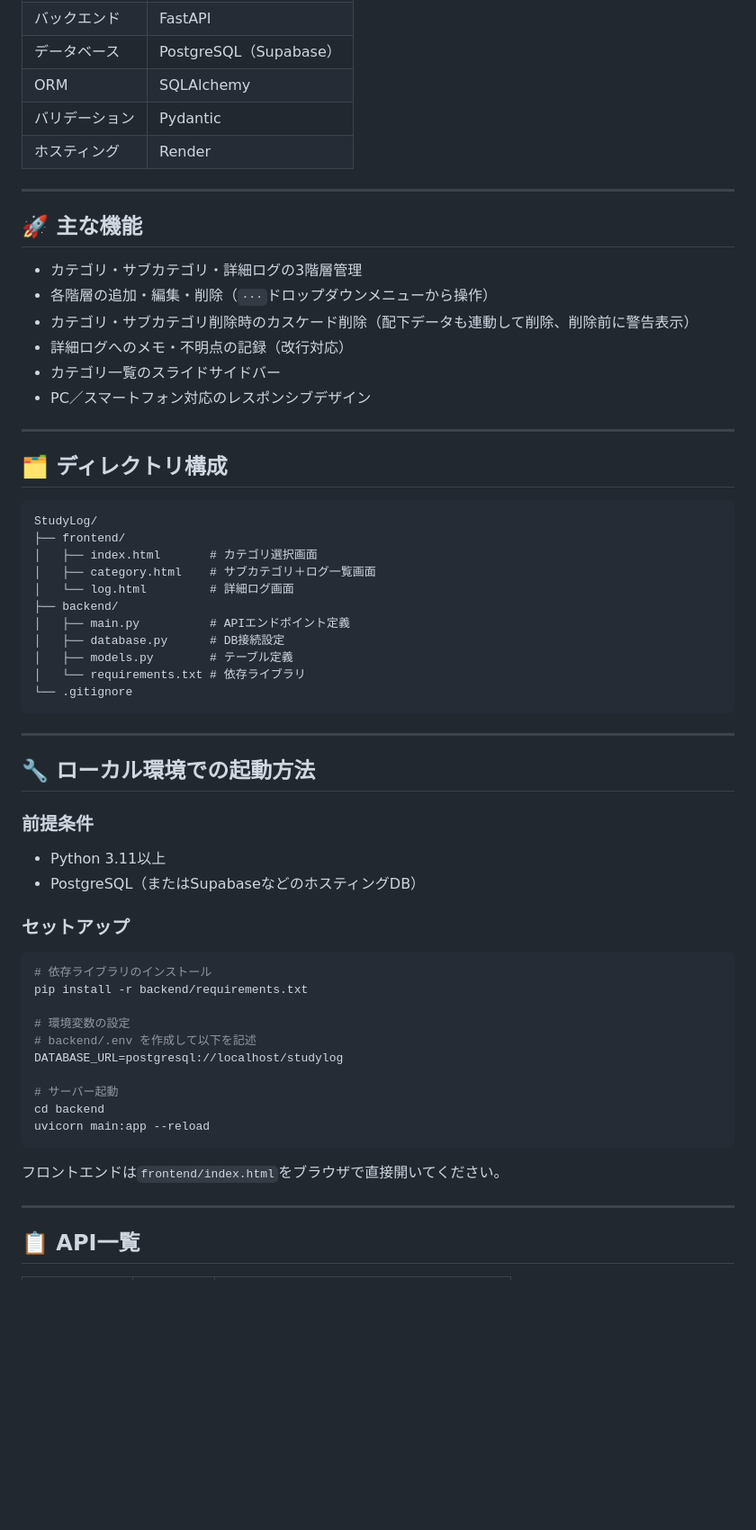
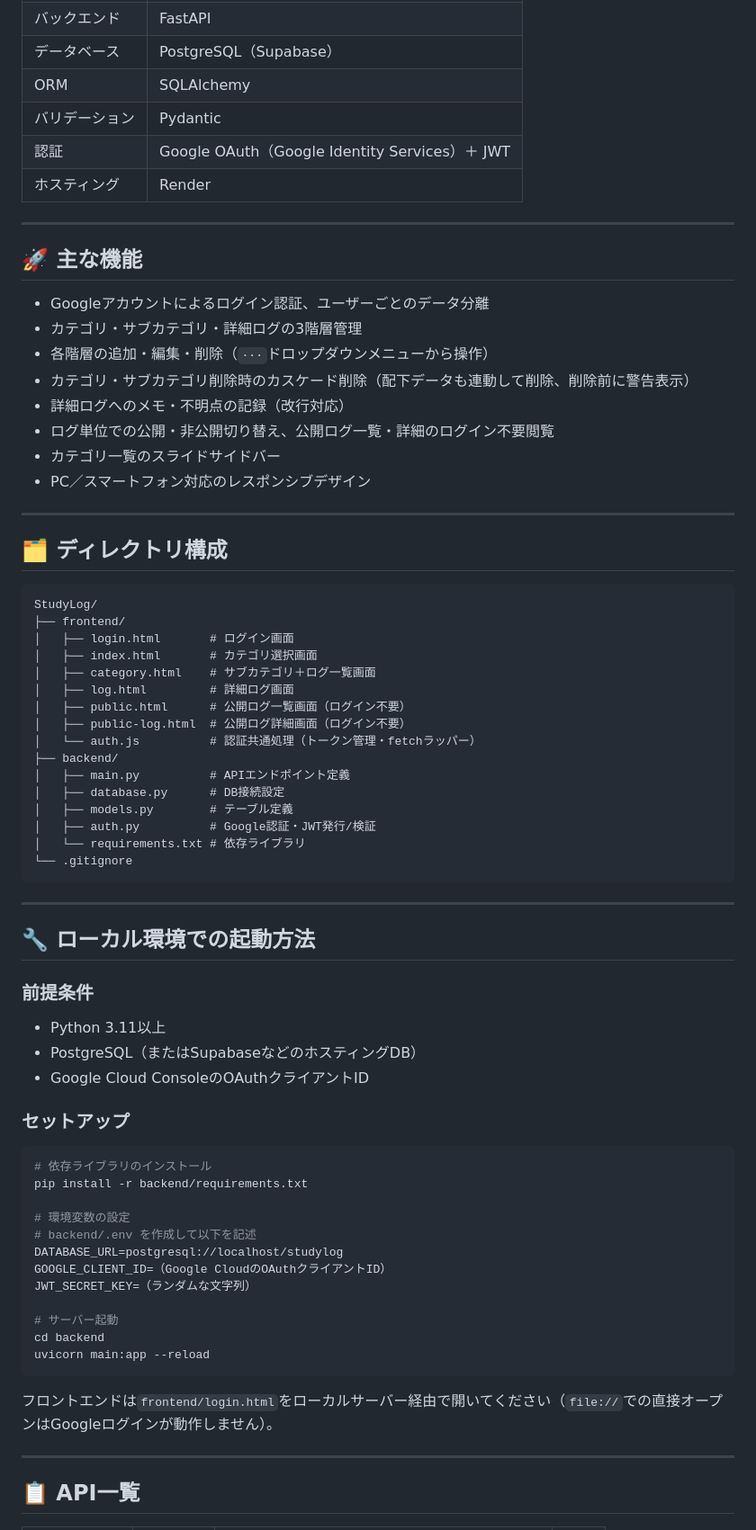
Before and after one commit to Hirobit/StudyLog, a Markdown page: README.md, the part around one of its changes. Shown at 90% size. GitHub-like rendering; blank space fills up the shorter version.

````diff
--- a/README.md
+++ b/README.md
@@ -49,16 +55,19 @@ PC・スマートフォン両方のレイアウトに対応しています。ス
 | データベース | PostgreSQL（Supabase） |
 | ORM | SQLAlchemy |
 | バリデーション | Pydantic |
+| 認証 | Google OAuth（Google Identity Services）＋ JWT |
 | ホスティング | Render |
 
 ---
 
 ## 🚀 主な機能
 
+- Googleアカウントによるログイン認証、ユーザーごとのデータ分離
 - カテゴリ・サブカテゴリ・詳細ログの3階層管理
 - 各階層の追加・編集・削除（`···`ドロップダウンメニューから操作）
 - カテゴリ・サブカテゴリ削除時のカスケード削除（配下データも連動して削除、削除前に警告表示）
 - 詳細ログへのメモ・不明点の記録（改行対応）
+- ログ単位での公開・非公開切り替え、公開ログ一覧・詳細のログイン不要閲覧
 - カテゴリ一覧のスライドサイドバー
 - PC／スマートフォン対応のレスポンシブデザイン
 
@@ -69,13 +78,18 @@ PC・スマートフォン両方のレイアウトに対応しています。ス
 ```
 StudyLog/
 ├── frontend/
+│   ├── login.html       # ログイン画面
 │   ├── index.html       # カテゴリ選択画面
 │   ├── category.html    # サブカテゴリ＋ログ一覧画面
-│   └── log.html         # 詳細ログ画面
+│   ├── log.html         # 詳細ログ画面
+│   ├── public.html      # 公開ログ一覧画面（ログイン不要）
+│   ├── public-log.html  # 公開ログ詳細画面（ログイン不要）
+│   └── auth.js          # 認証共通処理（トークン管理・fetchラッパー）
 ├── backend/
 │   ├── main.py          # APIエンドポイント定義
 │   ├── database.py      # DB接続設定
 │   ├── models.py        # テーブル定義
+│   ├── auth.py          # Google認証・JWT発行/検証
 │   └── requirements.txt # 依存ライブラリ
 └── .gitignore
 ```
@@ -87,6 +101,7 @@ StudyLog/
 ### 前提条件
 - Python 3.11以上
 - PostgreSQL（またはSupabaseなどのホスティングDB）
+- Google Cloud ConsoleのOAuthクライアントID
 
 ### セットアップ
 
@@ -97,13 +112,15 @@ pip install -r backend/requirements.txt
 # 環境変数の設定
 # backend/.env を作成して以下を記述
 DATABASE_URL=postgresql://localhost/studylog
+GOOGLE_CLIENT_ID=（Google CloudのOAuthクライアントID）
+JWT_SECRET_KEY=（ランダムな文字列）
 
 # サーバー起動
 cd backend
 uvicorn main:app --reload
 ```
 
-フロントエンドは`frontend/index.html`をブラウザで直接開いてください。
+フロントエンドは`frontend/login.html`をローカルサーバー経由で開いてください（`file://`での直接オープンはGoogleログインが動作しません）。
 
 ---
 
````
Also changed, not shown: other parts of README.md (+48 -24 lines).
